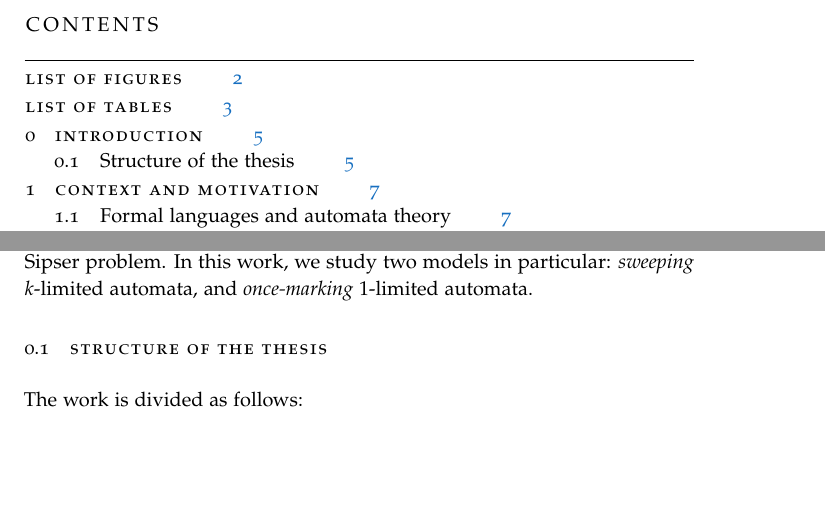
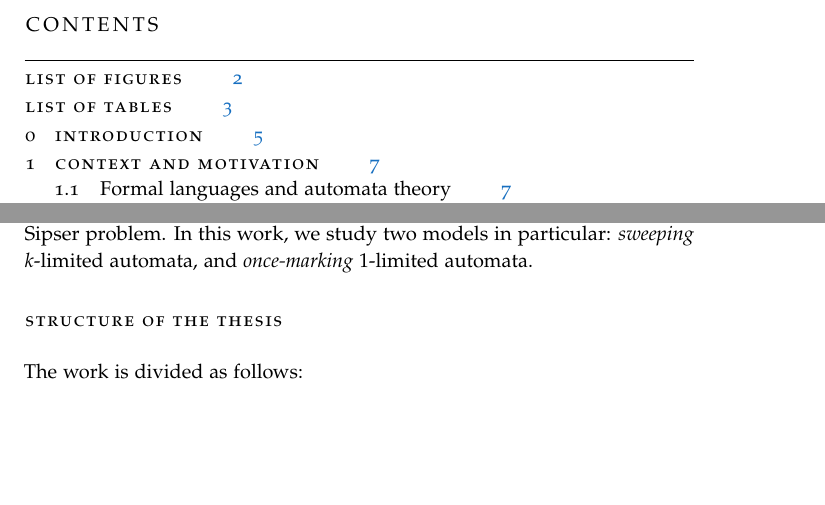
Before and after one commit to sgorblex-unimi/computational-models-and-complexity-questions, a LaTeX thesis (cmcq.tex, which reads src/introduction.tex): two parts of pages 2 and 6 of 74, joined at a grey line, cut so that both start at the same text. Compiled offline with pdfLaTeX; TikZ figures are drawn from their code, not taken from saved files.

Commit message:
removed sections from introduction

```diff
--- a/src/introduction.tex
+++ b/src/introduction.tex
@@ -25,7 +25,7 @@ In this work, we study two models in particular: \emph{sweeping} $k$-limited aut
 
 
 
-\section{Structure of the thesis}
+\section*{Structure of the thesis}
 The work is divided as follows:
 \begin{description}
 	\item[\Cref{ch:context}] gives an overview of the motivation behind our work and the history of the literature around the studied problems.
```
